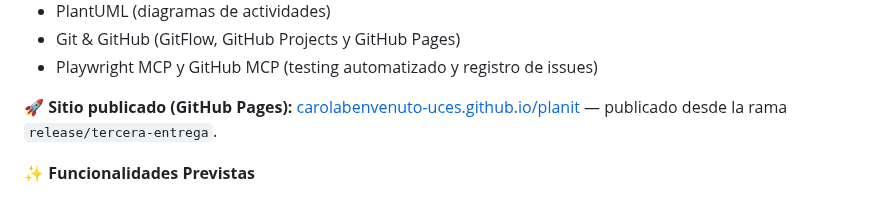
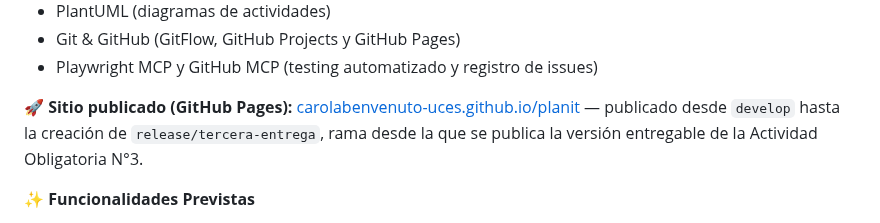
Before and after one commit to carolabenvenuto-uces/planit, a Markdown page: README.md, the part around the change. GitHub-like rendering.

Commit message:
fix(readme): ajusta la fuente de publicacion de GitHub Pages

```diff
--- a/README.md
+++ b/README.md
@@ -25,7 +25,7 @@ Reducir la fragmentación al planificar reuniones y festejos. Busca ofrecer un s
 - Git & GitHub (GitFlow, GitHub Projects y GitHub Pages)
 - Playwright MCP y GitHub MCP (testing automatizado y registro de issues)
 
-🚀 **Sitio publicado (GitHub Pages):** [carolabenvenuto-uces.github.io/planit](https://carolabenvenuto-uces.github.io/planit/) — publicado desde la rama `release/tercera-entrega`.
+🚀 **Sitio publicado (GitHub Pages):** [carolabenvenuto-uces.github.io/planit](https://carolabenvenuto-uces.github.io/planit/) — publicado desde `develop` hasta la creación de `release/tercera-entrega`, rama desde la que se publica la versión entregable de la Actividad Obligatoria N°3.
 
 ✨ **Funcionalidades Previstas**
 - Formulario de alta y personalización de eventos.
```
